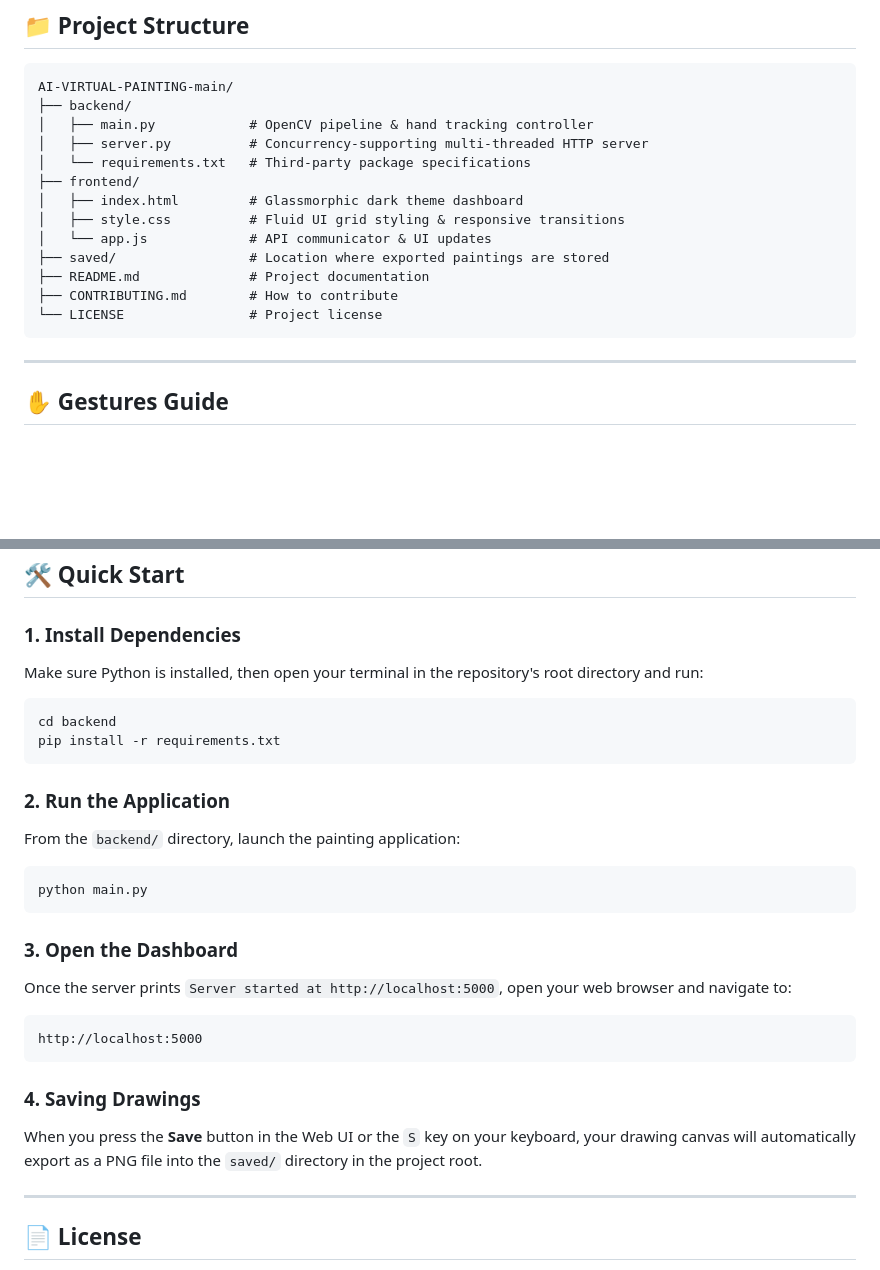
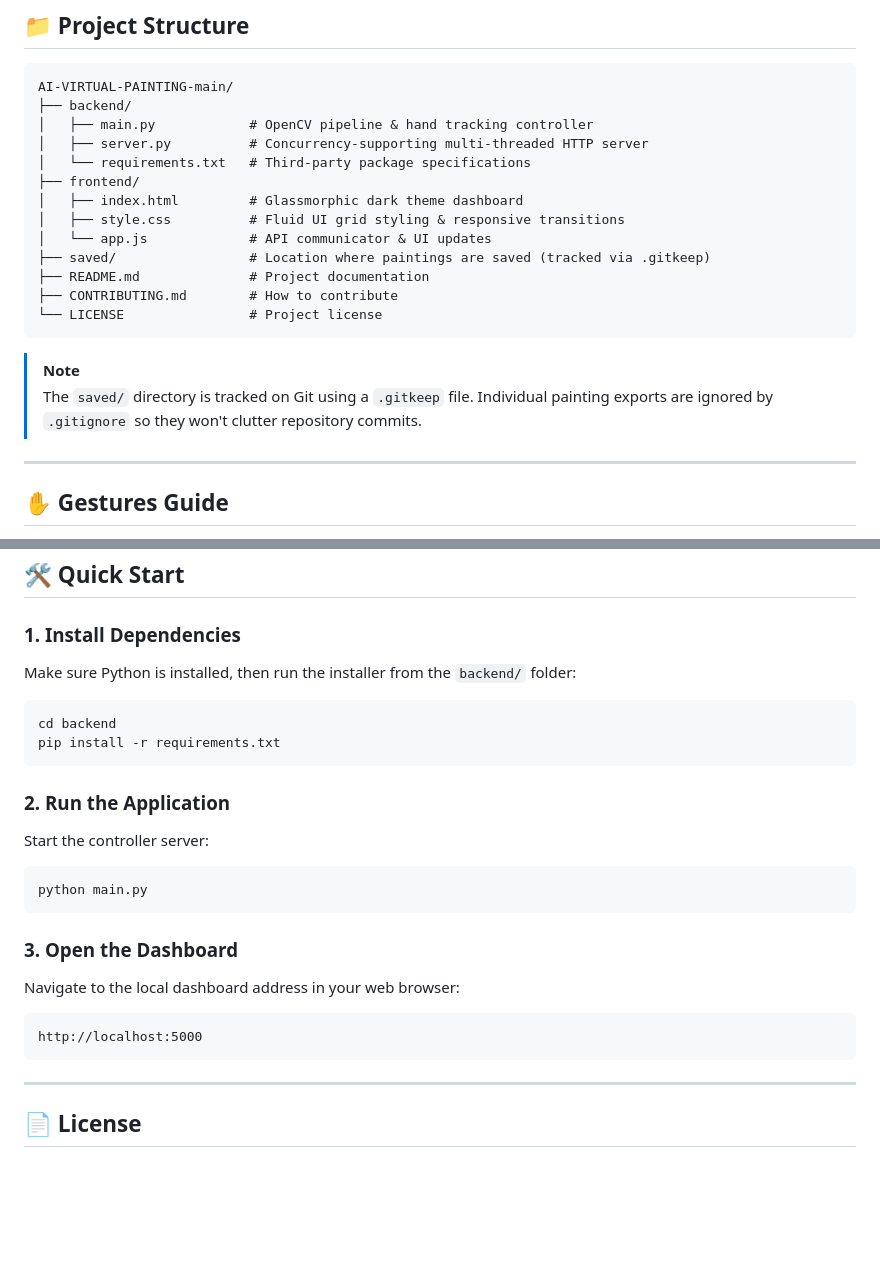
Before and after one commit to sanjaykumar258/AI-VIRTUAL-PAINTING, a Markdown page: README.md, 2 parts joined by grey strips. GitHub-like rendering; blank space fills up the shorter version.

Commit message:
Update README.md with note about saved/ folder tracking

````diff
--- a/README.md
+++ b/README.md
@@ -35,11 +35,14 @@ AI-VIRTUAL-PAINTING-main/
 │   ├── index.html         # Glassmorphic dark theme dashboard
 │   ├── style.css          # Fluid UI grid styling & responsive transitions
 │   └── app.js             # API communicator & UI updates
-├── saved/                 # Location where exported paintings are stored
+├── saved/                 # Location where paintings are saved (tracked via .gitkeep)
 ├── README.md              # Project documentation
 ├── CONTRIBUTING.md        # How to contribute
 └── LICENSE                # Project license
 ```
+
+> [!NOTE]
+> The `saved/` directory is tracked on Git using a `.gitkeep` file. Individual painting exports are ignored by `.gitignore` so they won't clutter repository commits.
 
 ---
 
@@ -74,26 +77,23 @@ You can run shortcuts in both the OpenCV frame window and the web browser:
 ## 🛠️ Quick Start
 
 ### 1. Install Dependencies
-Make sure Python is installed, then open your terminal in the repository's root directory and run:
+Make sure Python is installed, then run the installer from the `backend/` folder:
 ```bash
 cd backend
 pip install -r requirements.txt
 ```
 
 ### 2. Run the Application
-From the `backend/` directory, launch the painting application:
+Start the controller server:
 ```bash
 python main.py
 ```
 
 ### 3. Open the Dashboard
-Once the server prints `Server started at http://localhost:5000`, open your web browser and navigate to:
+Navigate to the local dashboard address in your web browser:
 ```
 http://localhost:5000
 ```
-
-### 4. Saving Drawings
-When you press the **Save** button in the Web UI or the `S` key on your keyboard, your drawing canvas will automatically export as a PNG file into the `saved/` directory in the project root.
 
 ---
 
````
